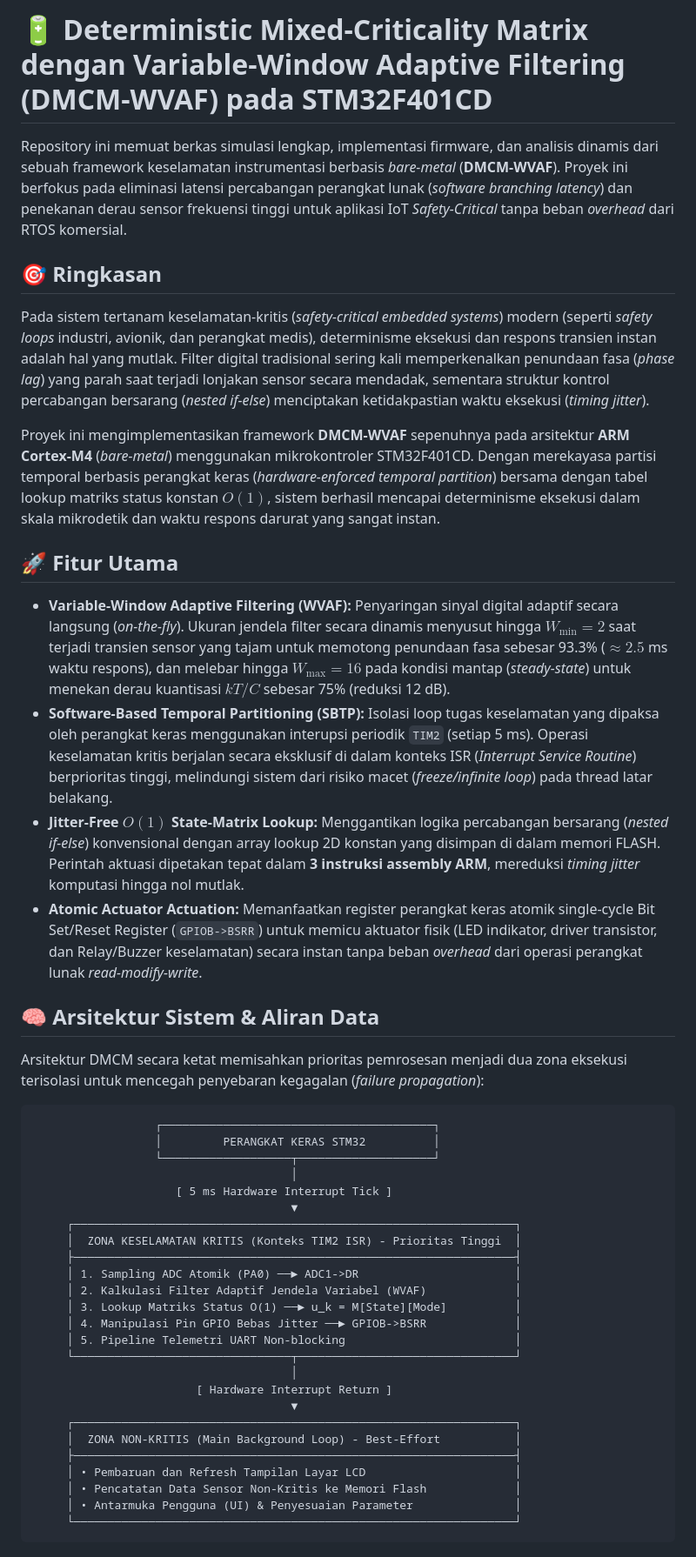
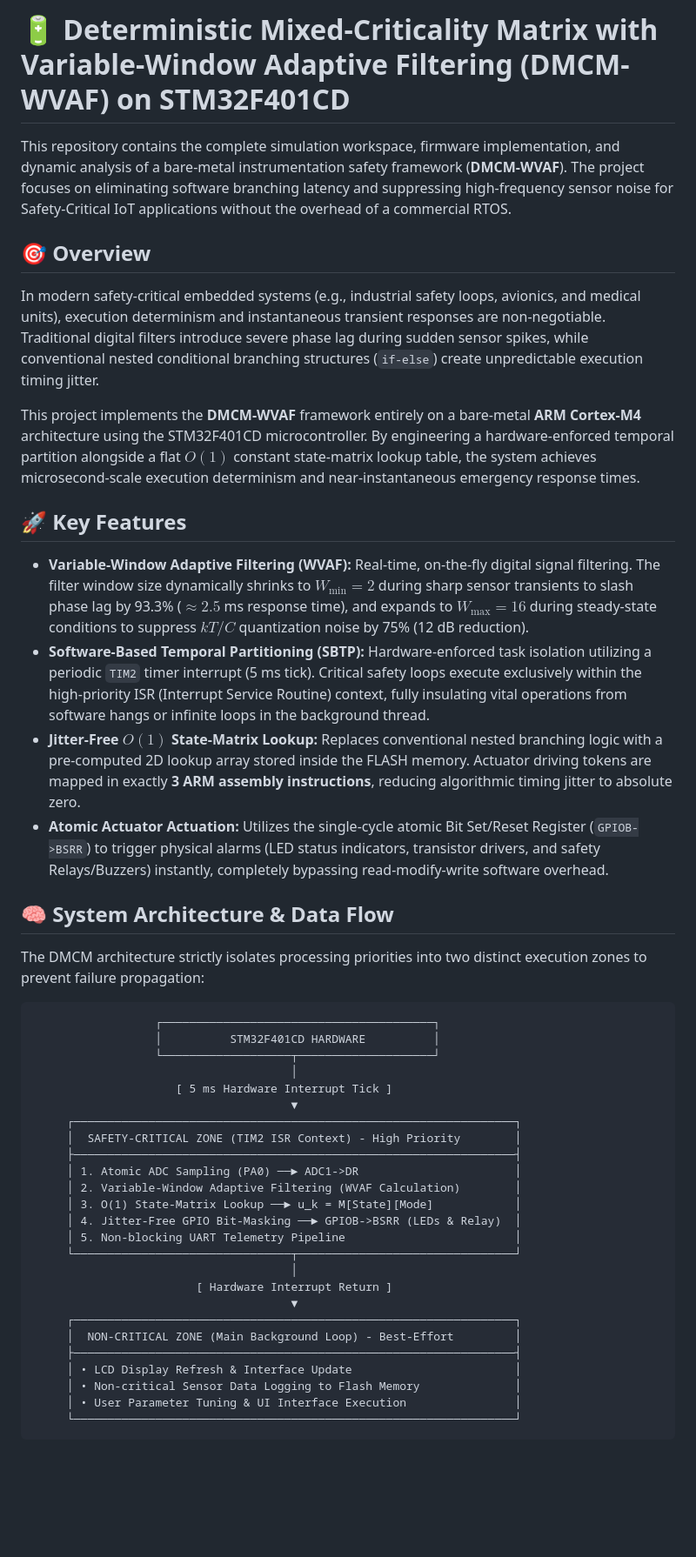
Before and after one commit to DanielKivlhan/dmcm-wvaf-stm32, a Markdown page: README.md, the part around one of its changes. Shown at 87% size. Rendered like a GitHub page; blank space fills up the shorter version.

````diff
--- a/README.md
+++ b/README.md
@@ -1,46 +1,46 @@
-# 🔋 Deterministic Mixed-Criticality Matrix dengan Variable-Window Adaptive Filtering (DMCM-WVAF) pada STM32F401CD
+# 🔋 Deterministic Mixed-Criticality Matrix with Variable-Window Adaptive Filtering (DMCM-WVAF) on STM32F401CD
 
-Repository ini memuat berkas simulasi lengkap, implementasi firmware, dan analisis dinamis dari sebuah framework keselamatan instrumentasi berbasis *bare-metal* (**DMCM-WVAF**). Proyek ini berfokus pada eliminasi latensi percabangan perangkat lunak (*software branching latency*) dan penekanan derau sensor frekuensi tinggi untuk aplikasi IoT *Safety-Critical* tanpa beban *overhead* dari RTOS komersial.
+This repository contains the complete simulation workspace, firmware implementation, and dynamic analysis of a bare-metal instrumentation safety framework (**DMCM-WVAF**). The project focuses on eliminating software branching latency and suppressing high-frequency sensor noise for Safety-Critical IoT applications without the overhead of a commercial RTOS.
 
-## 🎯 Ringkasan
-Pada sistem tertanam keselamatan-kritis (*safety-critical embedded systems*) modern (seperti *safety loops* industri, avionik, dan perangkat medis), determinisme eksekusi dan respons transien instan adalah hal yang mutlak. Filter digital tradisional sering kali memperkenalkan penundaan fasa (*phase lag*) yang parah saat terjadi lonjakan sensor secara mendadak, sementara struktur kontrol percabangan bersarang (*nested if-else*) menciptakan ketidakpastian waktu eksekusi (*timing jitter*).
+## 🎯 Overview
+In modern safety-critical embedded systems (e.g., industrial safety loops, avionics, and medical units), execution determinism and instantaneous transient responses are non-negotiable. Traditional digital filters introduce severe phase lag during sudden sensor spikes, while conventional nested conditional branching structures (`if-else`) create unpredictable execution timing jitter.
 
-Proyek ini mengimplementasikan framework **DMCM-WVAF** sepenuhnya pada arsitektur **ARM Cortex-M4** (*bare-metal*) menggunakan mikrokontroler STM32F401CD. Dengan merekayasa partisi temporal berbasis perangkat keras (*hardware-enforced temporal partition*) bersama dengan tabel lookup matriks status konstan $O(1)$, sistem berhasil mencapai determinisme eksekusi dalam skala mikrodetik dan waktu respons darurat yang sangat instan.
+This project implements the **DMCM-WVAF** framework entirely on a bare-metal **ARM Cortex-M4** architecture using the STM32F401CD microcontroller. By engineering a hardware-enforced temporal partition alongside a flat $O(1)$ constant state-matrix lookup table, the system achieves microsecond-scale execution determinism and near-instantaneous emergency response times.
 
-## 🚀 Fitur Utama
-* **Variable-Window Adaptive Filtering (WVAF):** Penyaringan sinyal digital adaptif secara langsung (*on-the-fly*). Ukuran jendela filter secara dinamis menyusut hingga $W_{\min} = 2$ saat terjadi transien sensor yang tajam untuk memotong penundaan fasa sebesar 93.3% ($\approx 2.5$ ms waktu respons), dan melebar hingga $W_{\max} = 16$ pada kondisi mantap (*steady-state*) untuk menekan derau kuantisasi $kT/C$ sebesar 75% (reduksi 12 dB).
-* **Software-Based Temporal Partitioning (SBTP):** Isolasi loop tugas keselamatan yang dipaksa oleh perangkat keras menggunakan interupsi periodik `TIM2` (setiap 5 ms). Operasi keselamatan kritis berjalan secara eksklusif di dalam konteks ISR (*Interrupt Service Routine*) berprioritas tinggi, melindungi sistem dari risiko macet (*freeze/infinite loop*) pada thread latar belakang.
-* **Jitter-Free $O(1)$ State-Matrix Lookup:** Menggantikan logika percabangan bersarang (*nested if-else*) konvensional dengan array lookup 2D konstan yang disimpan di dalam memori FLASH. Perintah aktuasi dipetakan tepat dalam **3 instruksi assembly ARM**, mereduksi *timing jitter* komputasi hingga nol mutlak.
-* **Atomic Actuator Actuation:** Memanfaatkan register perangkat keras atomik single-cycle Bit Set/Reset Register (`GPIOB->BSRR`) untuk memicu aktuator fisik (LED indikator, driver transistor, dan Relay/Buzzer keselamatan) secara instan tanpa beban *overhead* dari operasi perangkat lunak *read-modify-write*.
+## 🚀 Key Features
+* **Variable-Window Adaptive Filtering (WVAF):** Real-time, on-the-fly digital signal filtering. The filter window size dynamically shrinks to $W_{\min} = 2$ during sharp sensor transients to slash phase lag by 93.3% ($\approx 2.5$ ms response time), and expands to $W_{\max} = 16$ during steady-state conditions to suppress $kT/C$ quantization noise by 75% (12 dB reduction).
+* **Software-Based Temporal Partitioning (SBTP):** Hardware-enforced task isolation utilizing a periodic `TIM2` timer interrupt (5 ms tick). Critical safety loops execute exclusively within the high-priority ISR (Interrupt Service Routine) context, fully insulating vital operations from software hangs or infinite loops in the background thread.
+* **Jitter-Free $O(1)$ State-Matrix Lookup:** Replaces conventional nested branching logic with a pre-computed 2D lookup array stored inside the FLASH memory. Actuator driving tokens are mapped in exactly **3 ARM assembly instructions**, reducing algorithmic timing jitter to absolute zero.
+* **Atomic Actuator Actuation:** Utilizes the single-cycle atomic Bit Set/Reset Register (`GPIOB->BSRR`) to trigger physical alarms (LED status indicators, transistor drivers, and safety Relays/Buzzers) instantly, completely bypassing read-modify-write software overhead.
 
-## 🧠 Arsitektur Sistem & Aliran Data
+## 🧠 System Architecture & Data Flow
 
-Arsitektur DMCM secara ketat memisahkan prioritas pemrosesan menjadi dua zona eksekusi terisolasi untuk mencegah penyebaran kegagalan (*failure propagation*):
+The DMCM architecture strictly isolates processing priorities into two distinct execution zones to prevent failure propagation:
 
 ```text
                   ┌────────────────────────────────────────┐
-                  │         PERANGKAT KERAS STM32          │
+                  │          STM32F401CD HARDWARE          │
                   └───────────────────┬────────────────────┘
                                       │
                      [ 5 ms Hardware Interrupt Tick ]
                                       ▼
      ┌─────────────────────────────────────────────────────────────────┐
-     │  ZONA KESELAMATAN KRITIS (Konteks TIM2 ISR) - Prioritas Tinggi  │
+     │  SAFETY-CRITICAL ZONE (TIM2 ISR Context) - High Priority        │
      ├─────────────────────────────────────────────────────────────────┤
-     │ 1. Sampling ADC Atomik (PA0) ──► ADC1->DR                       │
-     │ 2. Kalkulasi Filter Adaptif Jendela Variabel (WVAF)             │
-     │ 3. Lookup Matriks Status O(1) ──► u_k = M[State][Mode]          │
-     │ 4. Manipulasi Pin GPIO Bebas Jitter ──► GPIOB->BSRR             │
-     │ 5. Pipeline Telemetri UART Non-blocking                         │
+     │ 1. Atomic ADC Sampling (PA0) ──► ADC1->DR                       │
+     │ 2. Variable-Window Adaptive Filtering (WVAF Calculation)        │
+     │ 3. O(1) State-Matrix Lookup ──► u_k = M[State][Mode]            │
+     │ 4. Jitter-Free GPIO Bit-Masking ──► GPIOB->BSRR (LEDs & Relay)  │
+     │ 5. Non-blocking UART Telemetry Pipeline                         │
      └────────────────────────────────┬────────────────────────────────┘
                                       │
                         [ Hardware Interrupt Return ]
                                       ▼
      ┌─────────────────────────────────────────────────────────────────┐
-     │  ZONA NON-KRITIS (Main Background Loop) - Best-Effort           │
+     │  NON-CRITICAL ZONE (Main Background Loop) - Best-Effort         │
      ├─────────────────────────────────────────────────────────────────┤
-     │ • Pembaruan dan Refresh Tampilan Layar LCD                      │
-     │ • Pencatatan Data Sensor Non-Kritis ke Memori Flash             │
-     │ • Antarmuka Pengguna (UI) & Penyesuaian Parameter               │
+     │ • LCD Display Refresh & Interface Update                        │
+     │ • Non-critical Sensor Data Logging to Flash Memory              │
+     │ • User Parameter Tuning & UI Interface Execution                │
      └─────────────────────────────────────────────────────────────────┘
 ```
````
Also changed, not shown: other parts of README.md (+25 -25 lines).
